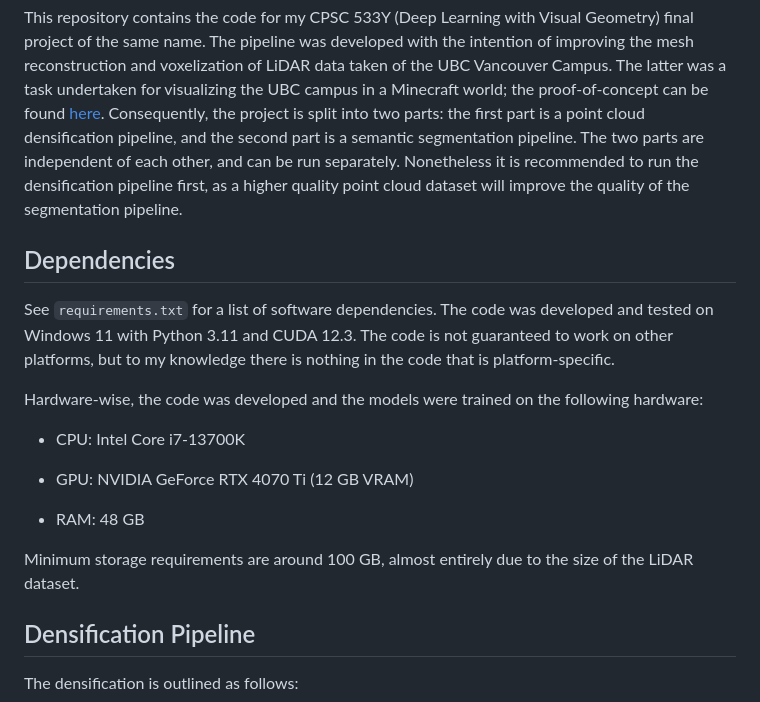
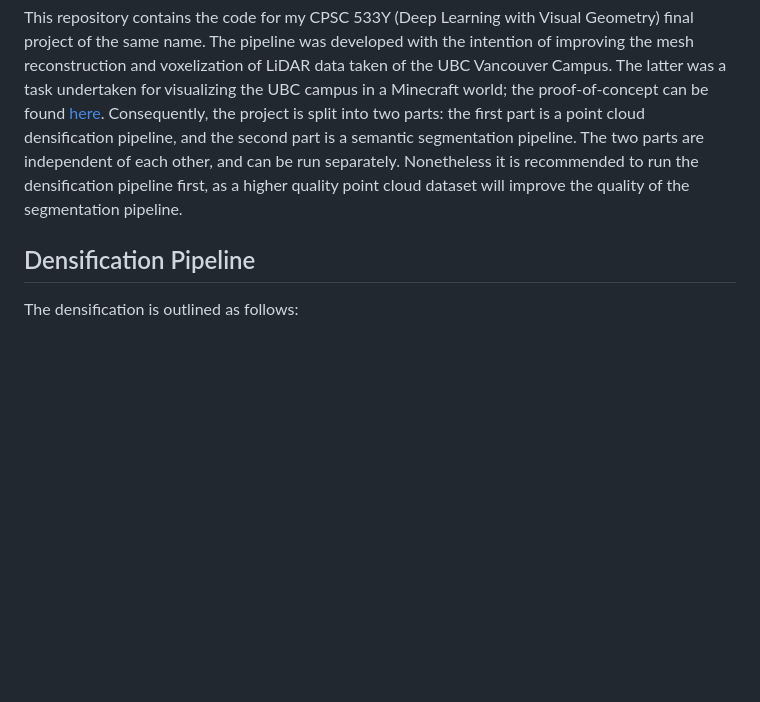
Before and after one commit to ashtanmistal/LiDAR-DenseSeg, a Markdown page: README.md, the part around the change. GitHub-like rendering; blank space fills up the shorter version.

Commit message:
update README.md
Signed-off-by: ashtanmistal <ashtanmistal@gmail.com>

```diff
--- a/README.md
+++ b/README.md
@@ -8,23 +8,6 @@ ___
 This repository contains the code for my CPSC 533Y (Deep Learning with Visual Geometry) final project of the same name. The pipeline was developed with the intention of improving the mesh reconstruction and voxelization of LiDAR data taken of the UBC Vancouver Campus. The latter was a task undertaken for visualizing the UBC campus in a Minecraft world; the proof-of-concept can be found [here](https://github.com/ashtanmistal/minecraftUBC).
 Consequently, the project is split into two parts: the first part is a point cloud densification pipeline, and the second part is a semantic segmentation pipeline. The two parts are independent of each other, and can be run separately.
 Nonetheless it is recommended to run the densification pipeline first, as a higher quality point cloud dataset will improve the quality of the segmentation pipeline.
-
-
-## Dependencies
-
-
-See `requirements.txt` for a list of software dependencies. The code was developed and tested on Windows 11 with Python 3.11 and CUDA 12.3. The code is not guaranteed to work on other platforms, but to my knowledge there is nothing in the code that is platform-specific.
-
-
-Hardware-wise, the code was developed and the models were trained on the following hardware:
-
-- CPU: Intel Core i7-13700K
-
-- GPU: NVIDIA GeForce RTX 4070 Ti (12 GB VRAM)
-
-- RAM: 48 GB
-
-Minimum storage requirements are around 100 GB, almost entirely due to the size of the LiDAR dataset.
 
 ## Densification Pipeline
 
```
